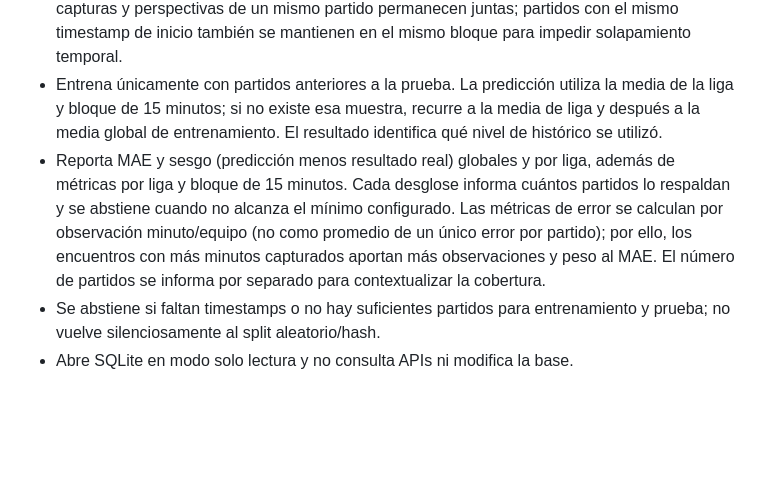
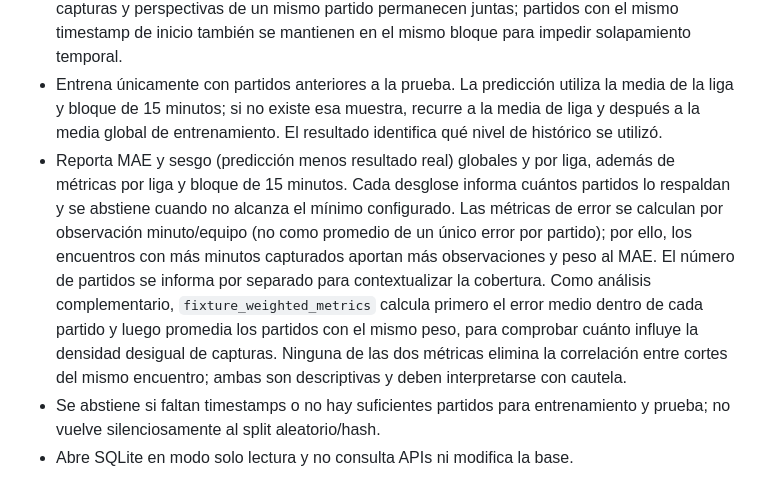
Before and after one commit to vitol88/escanner-futbol, a Markdown page: ai_engine/README.md, the part around the change. GitHub-like rendering; blank space fills up the shorter version.

Commit message:
Document fixture-weighted corner backtest metric

```diff
--- a/ai_engine/README.md
+++ b/ai_engine/README.md
@@ -139,7 +139,7 @@ La auditoría describe volumen y consistencia estructural; no mide precisión pr
 - Captura y conserva el timestamp Unix del inicio del partido en snapshots y observaciones finales. Las bases existentes se actualizan mediante migraciones aditivas; no se borran filas.
 - Ordena partidos por timestamp y reserva el bloque más reciente para prueba. Todas las capturas y perspectivas de un mismo partido permanecen juntas; partidos con el mismo timestamp de inicio también se mantienen en el mismo bloque para impedir solapamiento temporal.
 - Entrena únicamente con partidos anteriores a la prueba. La predicción utiliza la media de la liga y bloque de 15 minutos; si no existe esa muestra, recurre a la media de liga y después a la media global de entrenamiento. El resultado identifica qué nivel de histórico se utilizó.
-- Reporta MAE y sesgo (predicción menos resultado real) globales y por liga, además de métricas por liga y bloque de 15 minutos. Cada desglose informa cuántos partidos lo respaldan y se abstiene cuando no alcanza el mínimo configurado. Las métricas de error se calculan por observación minuto/equipo (no como promedio de un único error por partido); por ello, los encuentros con más minutos capturados aportan más observaciones y peso al MAE. El número de partidos se informa por separado para contextualizar la cobertura.
+- Reporta MAE y sesgo (predicción menos resultado real) globales y por liga, además de métricas por liga y bloque de 15 minutos. Cada desglose informa cuántos partidos lo respaldan y se abstiene cuando no alcanza el mínimo configurado. Las métricas de error se calculan por observación minuto/equipo (no como promedio de un único error por partido); por ello, los encuentros con más minutos capturados aportan más observaciones y peso al MAE. El número de partidos se informa por separado para contextualizar la cobertura. Como análisis complementario, `fixture_weighted_metrics` calcula primero el error medio dentro de cada partido y luego promedia los partidos con el mismo peso, para comprobar cuánto influye la densidad desigual de capturas. Ninguna de las dos métricas elimina la correlación entre cortes del mismo encuentro; ambas son descriptivas y deben interpretarse con cautela.
 - Se abstiene si faltan timestamps o no hay suficientes partidos para entrenamiento y prueba; no vuelve silenciosamente al split aleatorio/hash.
 - Abre SQLite en modo solo lectura y no consulta APIs ni modifica la base.
 
```
